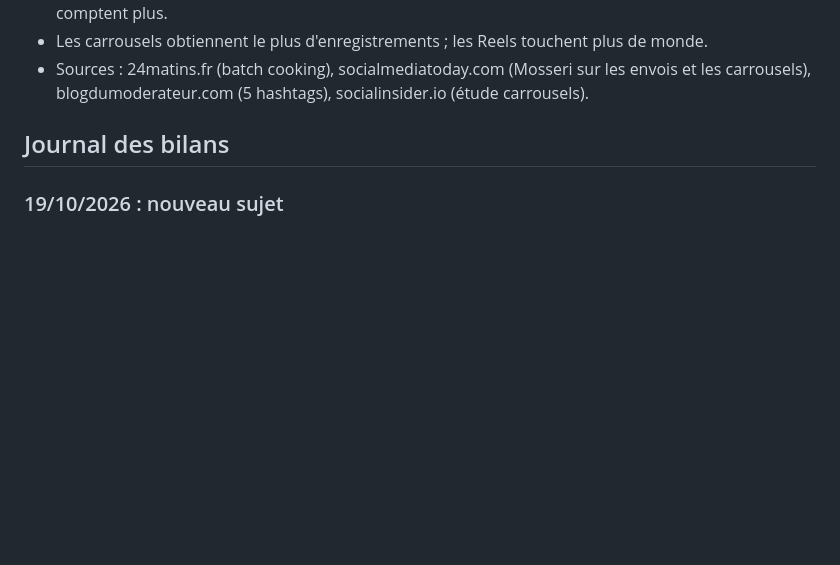
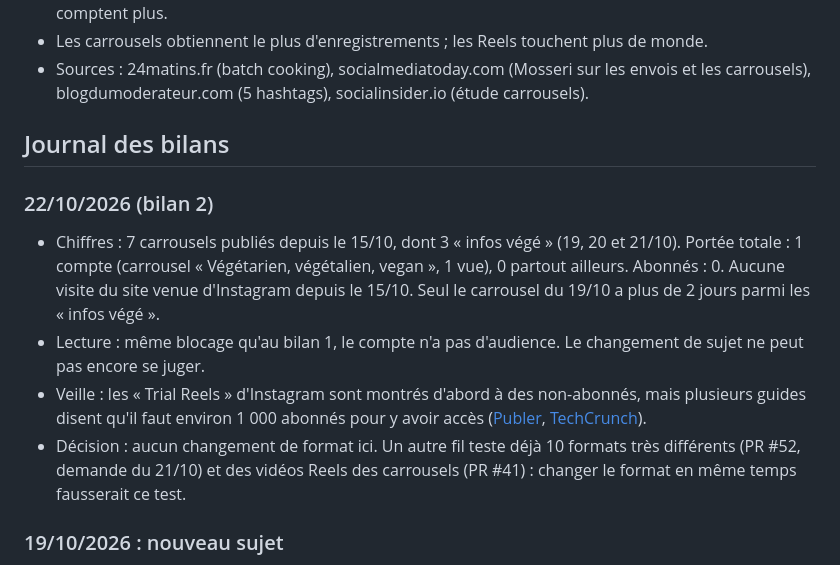
Before and after one commit to opusclip987654321-lang/v-g-budget, a Markdown page: content/instagram/BILANS.md, the part around the change. GitHub-like rendering; blank space fills up the shorter version.

Commit message:
Instagram : bilan du 22/10 (portée toujours nulle, format en test ailleurs) (#61)
Claude-Session: https://claude.ai/code/session_01NbDgiowjCmfFQDQurQYyid

Co-authored-by: Claude <noreply@anthropic.com>

```diff
--- a/content/instagram/BILANS.md
+++ b/content/instagram/BILANS.md
@@ -64,6 +64,18 @@ un carrousel « menu de la semaine » chaque vendredi, transformer de temps en t
 
 ## Journal des bilans
 
+### 22/10/2026 (bilan 2)
+
+- Chiffres : 7 carrousels publiés depuis le 15/10, dont 3 « infos végé » (19, 20 et 21/10). Portée totale : 1 compte
+  (carrousel « Végétarien, végétalien, vegan », 1 vue), 0 partout ailleurs. Abonnés : 0. Aucune visite du site venue
+  d'Instagram depuis le 15/10. Seul le carrousel du 19/10 a plus de 2 jours parmi les « infos végé ».
+- Lecture : même blocage qu'au bilan 1, le compte n'a pas d'audience. Le changement de sujet ne peut pas encore se juger.
+- Veille : les « Trial Reels » d'Instagram sont montrés d'abord à des non-abonnés, mais plusieurs guides disent
+  qu'il faut environ 1 000 abonnés pour y avoir accès ([Publer](https://publer.com/blog/instagram-trial-reels-guide/),
+  [TechCrunch](https://techcrunch.com/2024/05/31/instagram-tests-trial-reels-that-dont-display-to-a-creators-followers)).
+- Décision : aucun changement de format ici. Un autre fil teste déjà 10 formats très différents (PR #52, demande du
+  21/10) et des vidéos Reels des carrousels (PR #41) : changer le format en même temps fausserait ce test.
+
 ### 19/10/2026 : nouveau sujet
 
 - louis change le sujet des carrousels : des infos sur le monde végétarien, un sujet différent chaque jour,
```
